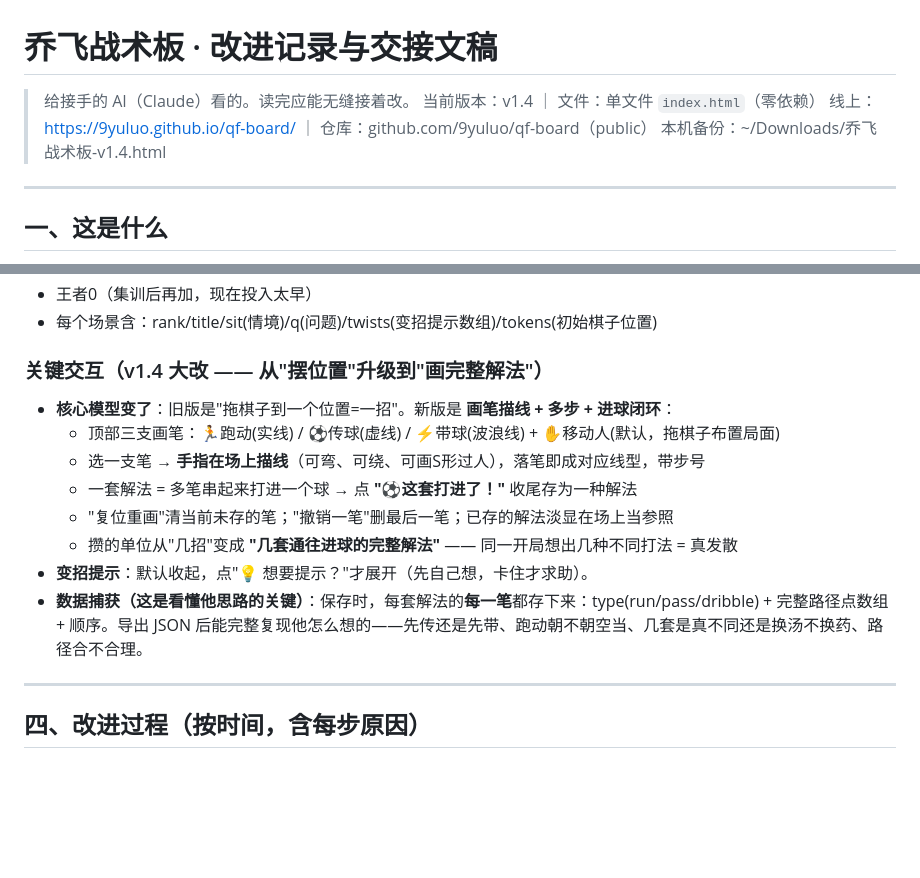
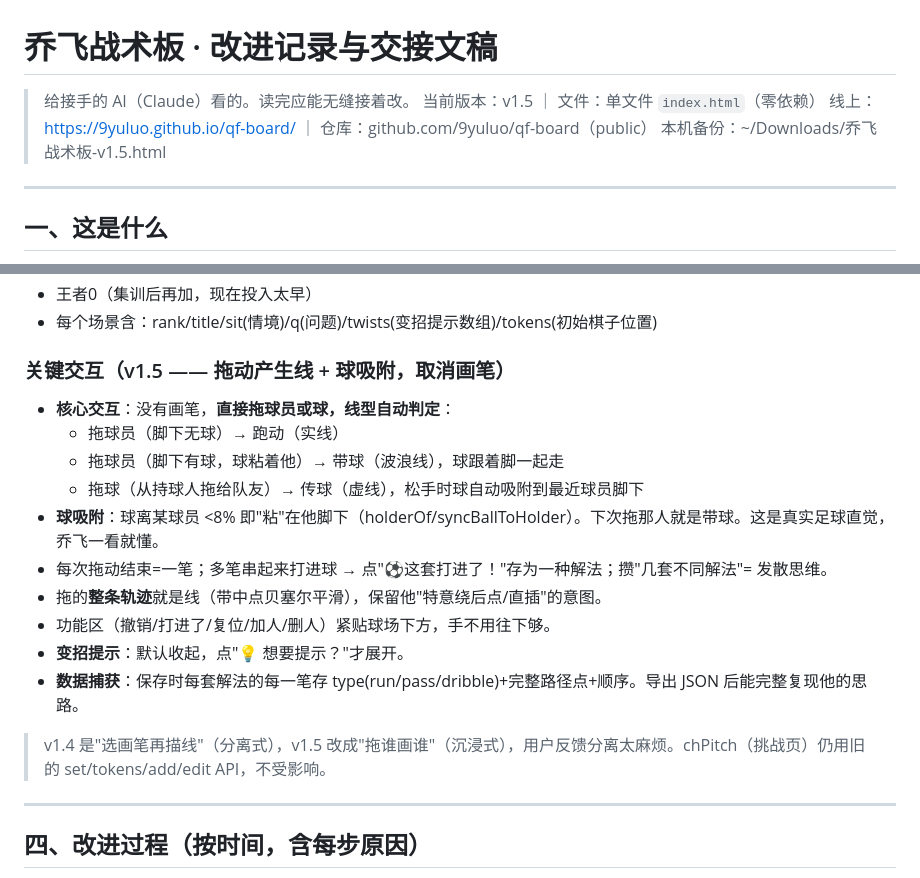
Before and after one commit to 9yuluo/qf-board, a Markdown page: CHANGELOG-与设计交接.md, 2 parts joined by grey strips. Drawn GitHub-style; blank space fills up the shorter version.

Commit message:
交接文稿更新到v1.5：拖动产生线+球吸附交互模型

```diff
--- a/CHANGELOG-与设计交接.md
+++ b/CHANGELOG-与设计交接.md
@@ -1,9 +1,9 @@
 # 乔飞战术板 · 改进记录与交接文稿
 
 > 给接手的 AI（Claude）看的。读完应能无缝接着改。
-> 当前版本：v1.4 ｜ 文件：单文件 `index.html`（零依赖）
+> 当前版本：v1.5 ｜ 文件：单文件 `index.html`（零依赖）
 > 线上：https://9yuluo.github.io/qf-board/ ｜ 仓库：github.com/9yuluo/qf-board（public）
-> 本机备份：~/Downloads/乔飞战术板-v1.4.html
+> 本机备份：~/Downloads/乔飞战术板-v1.5.html
 
 ---
 
@@ -47,15 +47,19 @@
 - 王者0（集训后再加，现在投入太早）
 - 每个场景含：rank/title/sit(情境)/q(问题)/twists(变招提示数组)/tokens(初始棋子位置)
 
-### 关键交互（v1.4 大改 —— 从"摆位置"升级到"画完整解法"）
-- **核心模型变了**：旧版是"拖棋子到一个位置=一招"。新版是 **画笔描线 + 多步 + 进球闭环**：
-  - 顶部三支画笔：🏃跑动(实线) / ⚽传球(虚线) / ⚡带球(波浪线) + ✋移动人(默认，拖棋子布置局面)
-  - 选一支笔 → **手指在场上描线**（可弯、可绕、可画S形过人），落笔即成对应线型，带步号
-  - 一套解法 = 多笔串起来打进一个球 → 点 **"⚽这套打进了！"** 收尾存为一种解法
-  - "复位重画"清当前未存的笔；"撤销一笔"删最后一笔；已存的解法淡显在场上当参照
-  - 攒的单位从"几招"变成 **"几套通往进球的完整解法"** —— 同一开局想出几种不同打法 = 真发散
-- **变招提示**：默认收起，点"💡 想要提示？"才展开（先自己想，卡住才求助）。
-- **数据捕获（这是看懂他思路的关键）**：保存时，每套解法的**每一笔**都存下来：type(run/pass/dribble) + 完整路径点数组 + 顺序。导出 JSON 后能完整复现他怎么想的——先传还是先带、跑动朝不朝空当、几套是真不同还是换汤不换药、路径合不合理。
+### 关键交互（v1.5 —— 拖动产生线 + 球吸附，取消画笔）
+- **核心交互**：没有画笔，**直接拖球员或球，线型自动判定**：
+  - 拖球员（脚下无球）→ 跑动（实线）
+  - 拖球员（脚下有球，球粘着他）→ 带球（波浪线），球跟着脚一起走
+  - 拖球（从持球人拖给队友）→ 传球（虚线），松手时球自动吸附到最近球员脚下
+- **球吸附**：球离某球员 <8% 即"粘"在他脚下（holderOf/syncBallToHolder）。下次拖那人就是带球。这是真实足球直觉，乔飞一看就懂。
+- 每次拖动结束=一笔；多笔串起来打进球 → 点"⚽这套打进了！"存为一种解法；攒"几套不同解法"= 发散思维。
+- 拖的**整条轨迹**就是线（带中点贝塞尔平滑），保留他"特意绕后点/直插"的意图。
+- 功能区（撤销/打进了/复位/加人/删人）紧贴球场下方，手不用往下够。
+- **变招提示**：默认收起，点"💡 想要提示？"才展开。
+- **数据捕获**：保存时每套解法的每一笔存 type(run/pass/dribble)+完整路径点+顺序。导出 JSON 后能完整复现他的思路。
+
+> v1.4 是"选画笔再描线"（分离式），v1.5 改成"拖谁画谁"（沉浸式），用户反馈分离太麻烦。chPitch（挑战页）仍用旧的 set/tokens/add/edit API，不受影响。
 
 ---
 
```
